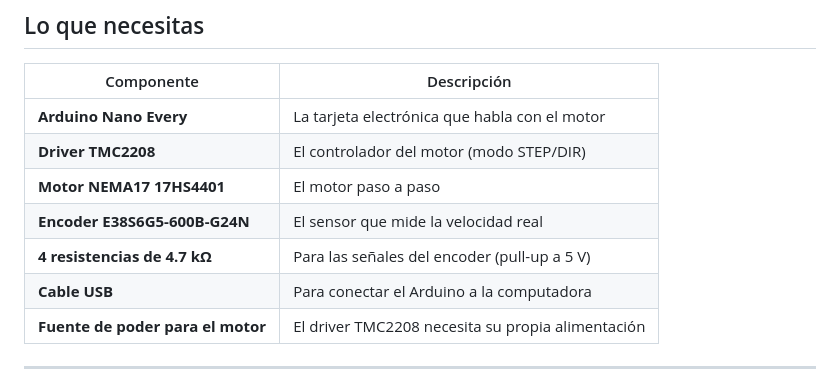
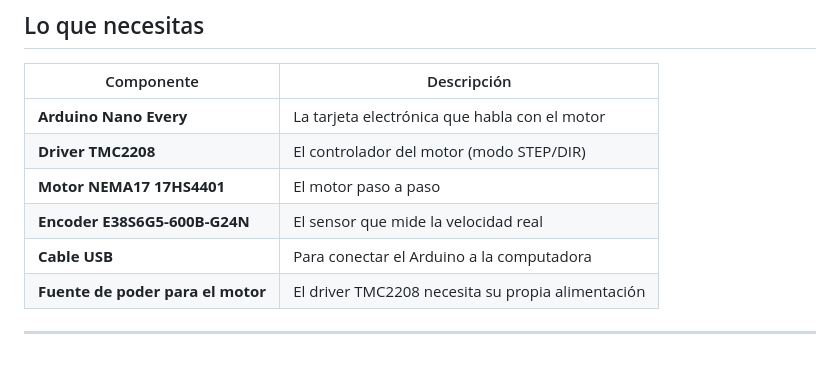
Before and after one commit to Megaomega99/Motorinador, a Markdown page: README.md, the part around the change. Drawn GitHub-style.

Commit message:
Update components list in README
Removed mention of resistors from the components list.

```diff
--- a/README.md
+++ b/README.md
@@ -18,7 +18,6 @@ Motorinador es una aplicación web que te permite **controlar y monitorear un mo
 | **Driver TMC2208** | El controlador del motor (modo STEP/DIR) |
 | **Motor NEMA17 17HS4401** | El motor paso a paso |
 | **Encoder E38S6G5-600B-G24N** | El sensor que mide la velocidad real |
-| **4 resistencias de 4.7 kΩ** | Para las señales del encoder (pull-up a 5 V) |
 | **Cable USB** | Para conectar el Arduino a la computadora |
 | **Fuente de poder para el motor** | El driver TMC2208 necesita su propia alimentación |
 
```
